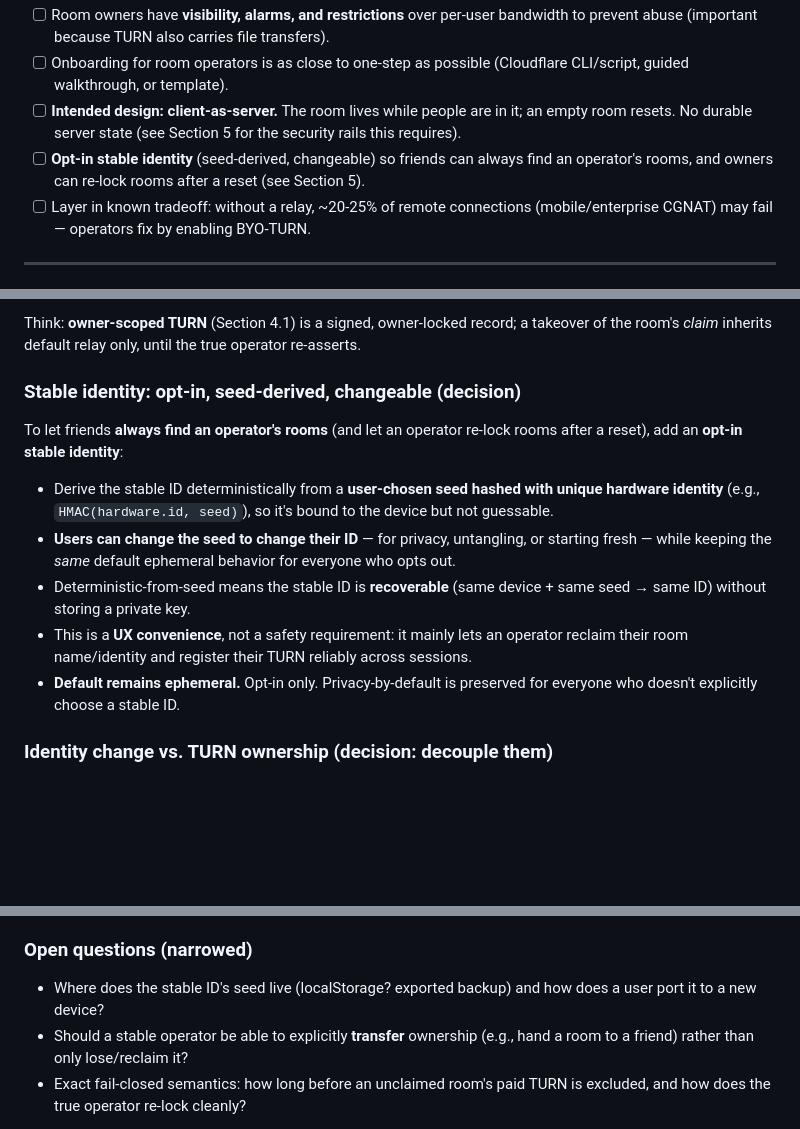
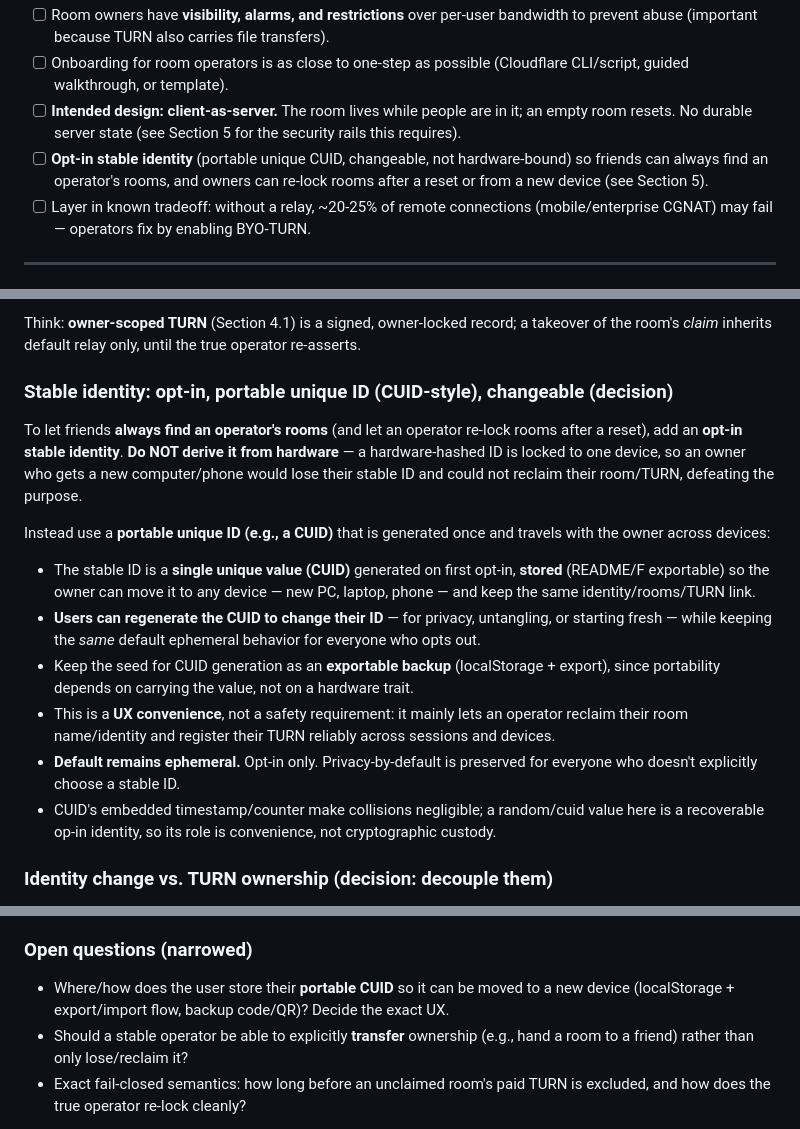
Before and after one commit to ST33LDI9ITAL/chat, a Markdown page: PLAN.md, 3 parts joined by grey strips. Rendered like a GitHub page; blank space fills up the shorter version.

Commit message:
docs: use portable unique CUID for stable identity instead of hardware derived ID (owner can reclaim from any device)

```diff
--- a/PLAN.md
+++ b/PLAN.md
@@ -30,7 +30,7 @@ A P2P, client-only voice/file app where each client relays communications throug
 - [ ] Room owners have **visibility, alarms, and restrictions** over per-user bandwidth to prevent abuse (important because TURN also carries file transfers).
 - [ ] Onboarding for room operators is as close to one-step as possible (Cloudflare CLI/script, guided walkthrough, or template).
 - [ ] **Intended design: client-as-server.** The room lives while people are in it; an empty room resets. No durable server state (see Section 5 for the security rails this requires).
-- [ ] **Opt-in stable identity** (seed-derived, changeable) so friends can always find an operator's rooms, and owners can re-lock rooms after a reset (see Section 5).
+- [ ] **Opt-in stable identity** (portable unique CUID, changeable, not hardware-bound) so friends can always find an operator's rooms, and owners can re-lock rooms after a reset or from a new device (see Section 5).
 - [ ] Layer in known tradeoff: without a relay, ~20-25% of remote connections (mobile/enterprise CGNAT) may fail — operators fix by enabling BYO-TURN.
 
 ---
@@ -136,15 +136,18 @@ The client **IS the server.** No durable backend exists; rooms are ephemeral, ev
 
 Think: **owner-scoped TURN** (Section 4.1) is a signed, owner-locked record; a takeover of the room's *claim* inherits default relay only, until the true operator re-asserts.
 
-### Stable identity: opt-in, seed-derived, changeable (decision)
+### Stable identity: opt-in, portable unique ID (CUID-style), changeable (decision)
 
-To let friends **always find an operator's rooms** (and let an operator re-lock rooms after a reset), add an **opt-in stable identity**:
+To let friends **always find an operator's rooms** (and let an operator re-lock rooms after a reset), add an **opt-in stable identity**. **Do NOT derive it from hardware** — a hardware-hashed ID is locked to one device, so an owner who gets a new computer/phone would lose their stable ID and could not reclaim their room/TURN, defeating the purpose.
 
-- Derive the stable ID deterministically from a **user-chosen seed hashed with unique hardware identity** (e.g., `HMAC(hardware.id, seed)`), so it's bound to the device but not guessable.
-- **Users can change the seed to change their ID** — for privacy, untangling, or starting fresh — while keeping the *same* default ephemeral behavior for everyone who opts out.
-- Deterministic-from-seed means the stable ID is **recoverable** (same device + same seed → same ID) without storing a private key.
-- This is a **UX convenience**, not a safety requirement: it mainly lets an operator reclaim their room name/identity and register their TURN reliably across sessions.
+Instead use a **portable unique ID (e.g., a CUID)** that is generated once and travels with the owner across devices:
+
+- The stable ID is a **single unique value (CUID)** generated on first opt-in, **stored** (README/F exportable) so the owner can move it to any device — new PC, laptop, phone — and keep the same identity/rooms/TURN link.
+- **Users can regenerate the CUID to change their ID** — for privacy, untangling, or starting fresh — while keeping the *same* default ephemeral behavior for everyone who opts out.
+- Keep the seed for CUID generation as an **exportable backup** (localStorage + export), since portability depends on carrying the value, not on a hardware trait.
+- This is a **UX convenience**, not a safety requirement: it mainly lets an operator reclaim their room name/identity and register their TURN reliably across sessions and devices.
 - **Default remains ephemeral.** Opt-in only. Privacy-by-default is preserved for everyone who doesn't explicitly choose a stable ID.
+- CUID's embedded timestamp/counter make collisions negligible; a random/cuid value here is a recoverable op-in identity, so its role is convenience, not cryptographic custody.
 
 ### Identity change vs. TURN ownership (decision: decouple them)
 
@@ -178,7 +181,7 @@ Internally we store `{url, key}`, but the onboarding **script emits a single com
 
 ### Open questions (narrowed)
 
-- Where does the stable ID's seed live (localStorage? exported backup) and how does a user port it to a new device?
+- Where/how does the user store their **portable CUID** so it can be moved to a new device (localStorage + export/import flow, backup code/QR)? Decide the exact UX.
 - Should a stable operator be able to explicitly **transfer** ownership (e.g., hand a room to a friend) rather than only lose/reclaim it?
 - Exact fail-closed semantics: how long before an unclaimed room's paid TURN is excluded, and how does the true operator re-lock cleanly?
 
```
